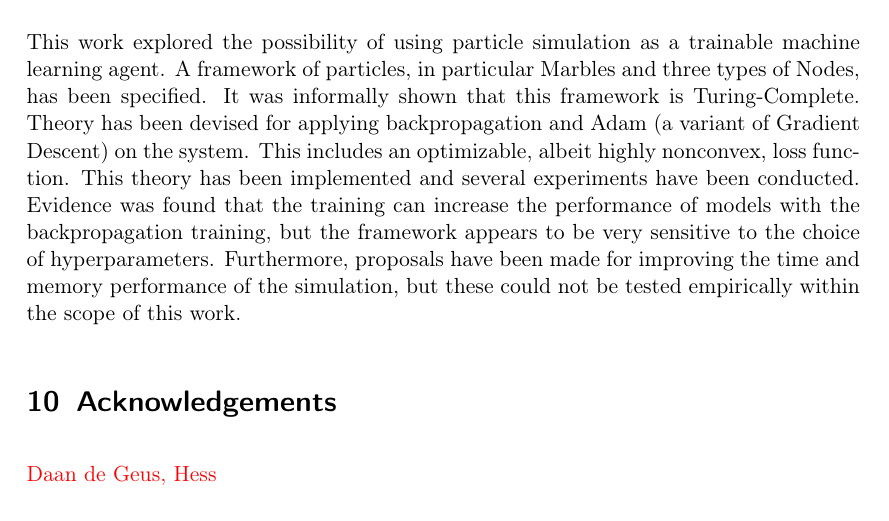
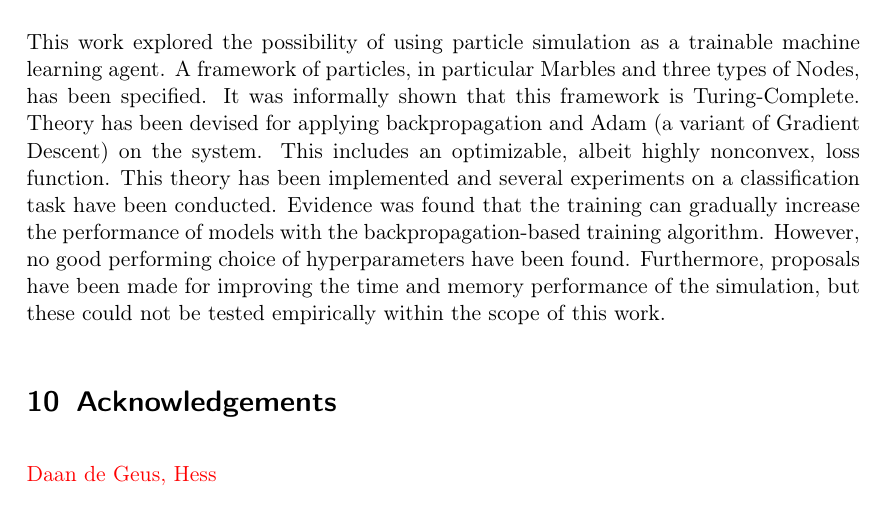
Before and after one commit to Nifrec/nenwin, a LaTeX paper (main.tex, which reads conclusion.tex): part of page 65 of 66, cut so that both start at the same text. Compiled offline with pdfLaTeX.

Commit message:
Update conclusion

```diff
--- a/conclusion.tex
+++ b/conclusion.tex
@@ -3,8 +3,8 @@ A framework of particles, in particular Marbles and three types of Nodes, has be
 It was informally shown that this framework is Turing-Complete.
 Theory has been devised for applying backpropagation and Adam (a variant of Gradient Descent) on the system.
 This includes an optimizable, albeit highly nonconvex, loss function.
-This theory has been implemented and several experiments have been conducted.
-Evidence was found that the training can increase the performance of models with the backpropagation training,
-but the framework appears to be very sensitive to the choice of hyperparameters.
+This theory has been implemented and several experiments on a classification task have been conducted.
+Evidence was found that the training can gradually increase the performance of models with the backpropagation-based training algorithm.
+However, no good performing choice of hyperparameters have been found.
 Furthermore, proposals have been made for improving the time and memory performance of the simulation,
 but these could not be tested empirically within the scope of this work.
```
